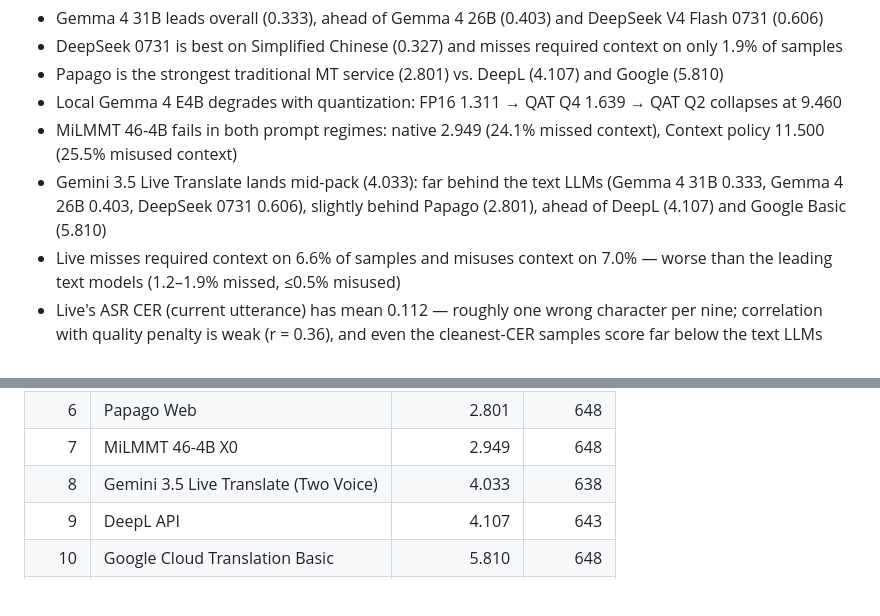
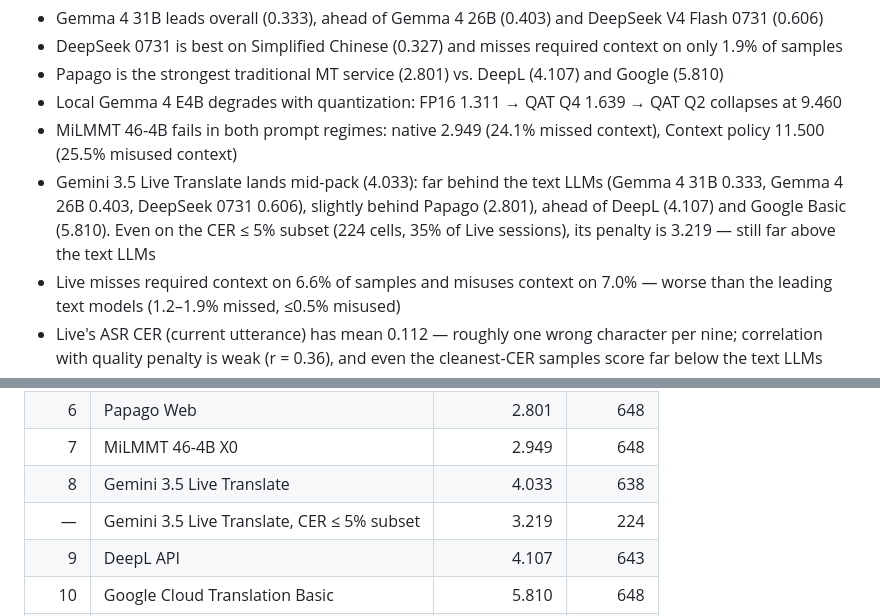
Before and after one commit to kapitalismho/korean-llm-context-translation-benchmark, a Markdown page: README.md, 2 parts joined by grey strips. GitHub-like rendering; blank space fills up the shorter version.

Commit message:
Add CER <=5% subset row for Gemini Live to leaderboard

```diff
--- a/README.md
+++ b/README.md
@@ -18,7 +18,7 @@ GEMBA-MQM-based benchmark for Korean multi-turn context translation — LLMs vs.
 - Papago is the strongest traditional MT service (2.801) vs. DeepL (4.107) and Google (5.810)
 - Local Gemma 4 E4B degrades with quantization: FP16 1.311 → QAT Q4 1.639 → QAT Q2 collapses at 9.460
 - MiLMMT 46-4B fails in both prompt regimes: native 2.949 (24.1% missed context), Context policy 11.500 (25.5% misused context)
-- Gemini 3.5 Live Translate lands mid-pack (4.033): far behind the text LLMs (Gemma 4 31B 0.333, Gemma 4 26B 0.403, DeepSeek 0731 0.606), slightly behind Papago (2.801), ahead of DeepL (4.107) and Google Basic (5.810)
+- Gemini 3.5 Live Translate lands mid-pack (4.033): far behind the text LLMs (Gemma 4 31B 0.333, Gemma 4 26B 0.403, DeepSeek 0731 0.606), slightly behind Papago (2.801), ahead of DeepL (4.107) and Google Basic (5.810). Even on the CER ≤ 5% subset (224 cells, 35% of Live sessions), its penalty is 3.219 — still far above the text LLMs
 - Live misses required context on 6.6% of samples and misuses context on 7.0% — worse than the leading text models (1.2–1.9% missed, ≤0.5% misused)
 - Live's ASR CER (current utterance) has mean 0.112 — roughly one wrong character per nine; correlation with quality penalty is weak (r = 0.36), and even the cleanest-CER samples score far below the text LLMs
 - [CER caveats](experiments/2026-08-gemini35-live-two-voice/README.md#caveats--read-before-citing-this-run): ASR analysis is unofficial, and the strict CER mean is above the 5% band
@@ -36,7 +36,8 @@ Primary score: raw mean penalty — lower is better.
 | 5 | Gemma 4 E4B QAT Q4 | 1.639 | 648 |
 | 6 | Papago Web | 2.801 | 648 |
 | 7 | MiLMMT 46-4B X0 | 2.949 | 648 |
-| 8 | Gemini 3.5 Live Translate (Two Voice) | 4.033 | 638 |
+| 8 | Gemini 3.5 Live Translate | 4.033 | 638 |
+| — | Gemini 3.5 Live Translate, CER ≤ 5% subset | 3.219 | 224 |
 | 9 | DeepL API | 4.107 | 643 |
 | 10 | Google Cloud Translation Basic | 5.810 | 648 |
 | 11 | Gemma 4 E4B QAT Q2 | 9.460 | 631 |
```
